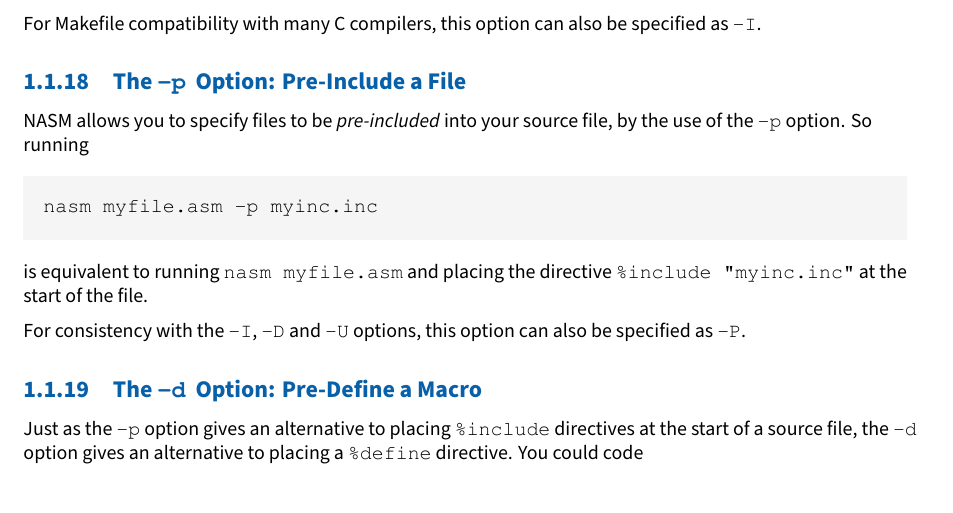
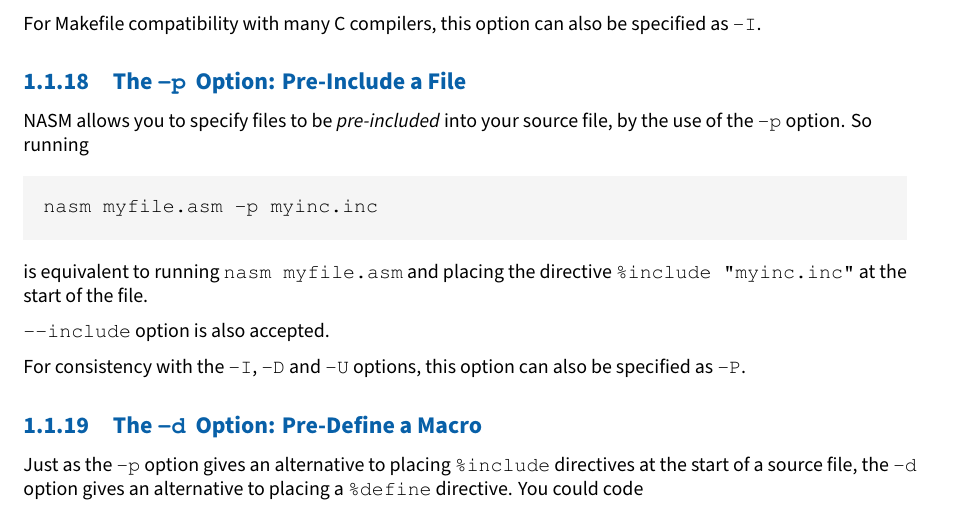
Before and after one commit to cyrillos/nasm-doc, a LaTeX book (src/nasm.tex, which reads src/running.tex): part of page 7 of 15, cut so that both start at the same text. Compiled offline with XeLaTeX.

Commit message:
update
Signed-off-by: Cyrill Gorcunov <gorcunov@gmail.com>

```diff
--- a/src/running.tex
+++ b/src/running.tex
@@ -371,6 +371,8 @@ nasm myfile.asm -p myinc.inc
 
 is equivalent to running \code{nasm myfile.asm} and placing the
 directive \code{\%include "myinc.inc"} at the start of the file.
+
+\code{--include} option is also accepted.
 
 For consistency with the \code{-I}, \code{-D} and \code{-U} options,
 this option can also be specified as \code{-P}.
```
